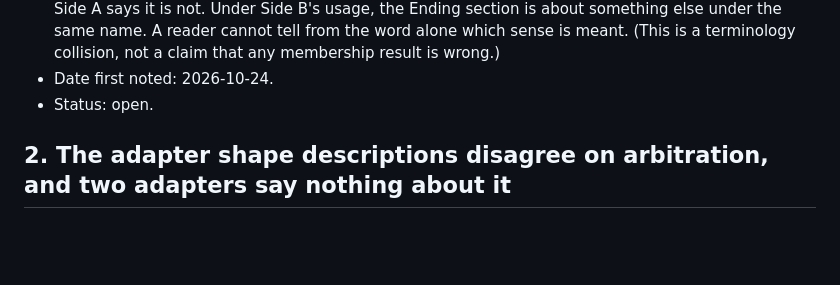
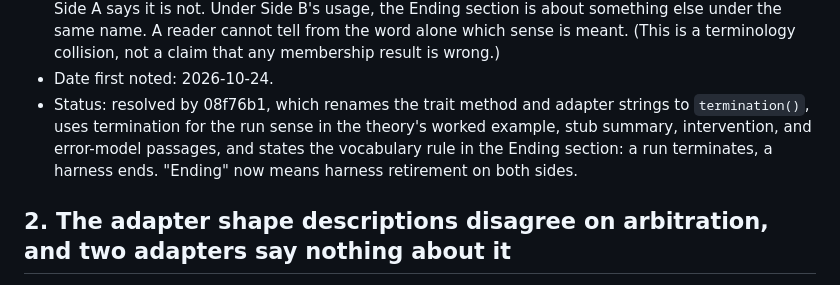
Before and after one commit to pseliota/harness-research, a Markdown page: docs/consistency-gaps.md, the part around the change. Drawn GitHub-style; blank space fills up the shorter version.

Commit message:
docs: mark ending-terminology gap resolved, log the run

```diff
--- a/docs/consistency-gaps.md
+++ b/docs/consistency-gaps.md
@@ -41,7 +41,13 @@ that commit. A gap is not resolved by argument alone.
   is meant. (This is a terminology collision, not a
   claim that any membership result is wrong.)
 - Date first noted: 2026-10-24.
-- Status: open.
+- Status: resolved by 08f76b1, which renames the trait
+  method and adapter strings to `termination()`, uses
+  termination for the run sense in the theory's worked
+  example, stub summary, intervention, and error-model
+  passages, and states the vocabulary rule in the
+  Ending section: a run terminates, a harness ends.
+  "Ending" now means harness retirement on both sides.
 
 ## 2. The adapter shape descriptions disagree on arbitration, and two adapters say nothing about it
 
```
Also changed, not shown: docs/log.md (+4 -0 lines).
